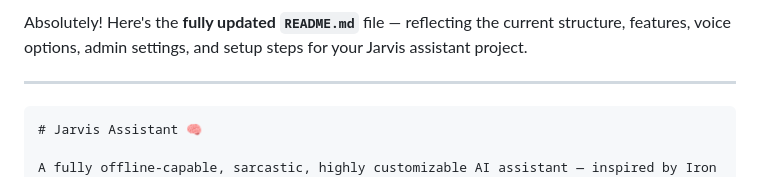
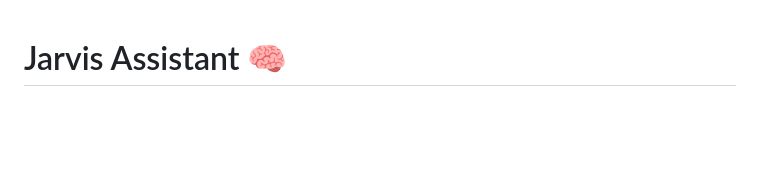
Before and after one commit to think1st/jarvis, a Markdown page: README.md, the part around the change. Drawn GitHub-style; blank space fills up the shorter version.

````diff
--- a/README.md
+++ b/README.md
@@ -1,8 +1,3 @@
-Absolutely! Here's the **fully updated `README.md`** file — reflecting the current structure, features, voice options, admin settings, and setup steps for your Jarvis assistant project.
-
----
-
-```markdown
 # Jarvis Assistant 🧠
 
 A fully offline-capable, sarcastic, highly customizable AI assistant — inspired by Iron Man’s JARVIS — built for Raspberry Pi.
````
